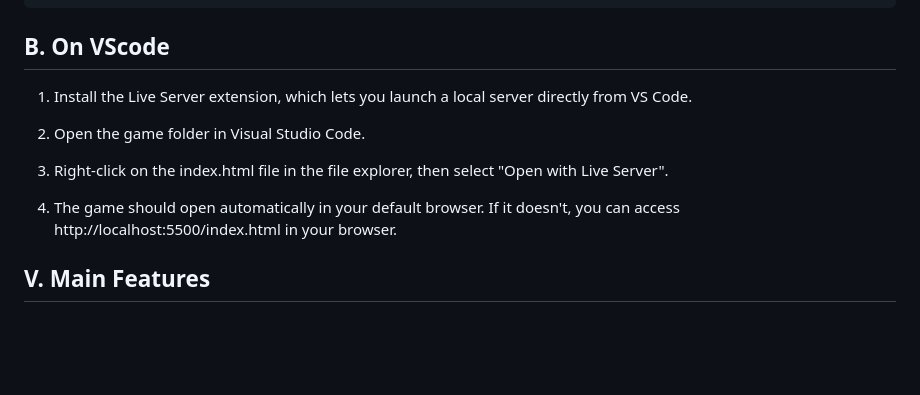
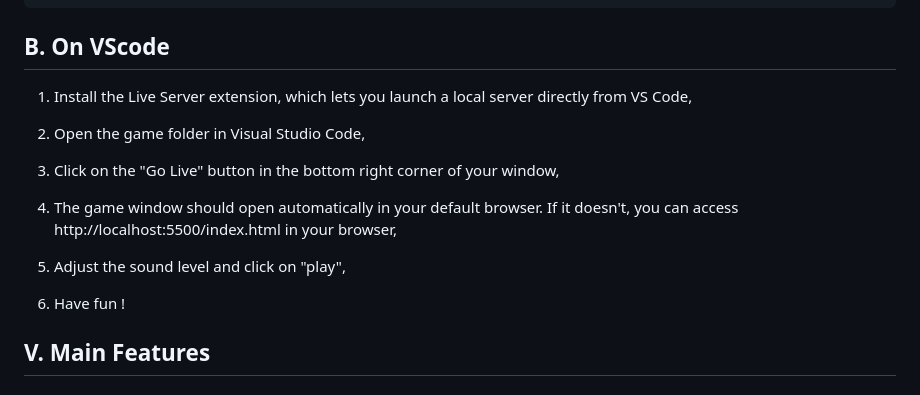
Before and after one commit to 3Mcrystal/Boxxle, a Markdown page: README.md, the part around the change. Rendered like a GitHub page; blank space fills up the shorter version.

Commit message:
README.md correction

```diff
--- a/README.md
+++ b/README.md
@@ -69,13 +69,17 @@ npm start
 
 ## B. On VScode
 
-1. Install the Live Server extension, which lets you launch a local server directly from VS Code.
+1. Install the Live Server extension, which lets you launch a local server directly from VS Code,
 
-2. Open the game folder in Visual Studio Code.
+2. Open the game folder in Visual Studio Code,
 
-3. Right-click on the index.html file in the file explorer, then select "Open with Live Server".
+3. Click on the "Go Live" button in the bottom right corner of your window,
 
-4. The game should open automatically in your default browser. If it doesn't, you can access http://localhost:5500/index.html in your browser.
+4. The game window should open automatically in your default browser. If it doesn't, you can access http://localhost:5500/index.html in your browser,
+
+5. Adjust the sound level and click on "play",
+
+6. Have fun !
 
 
 ## V. Main Features
```
